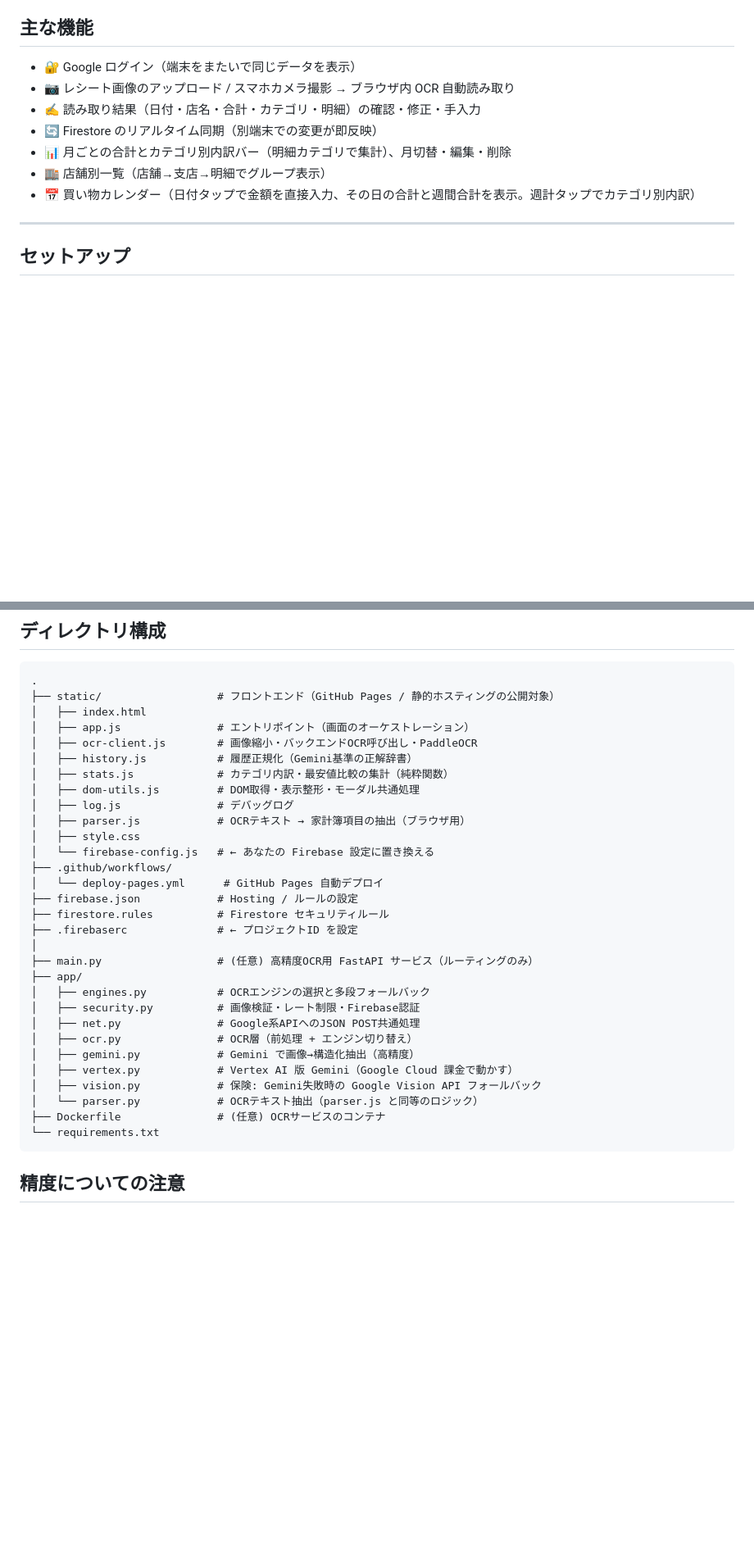
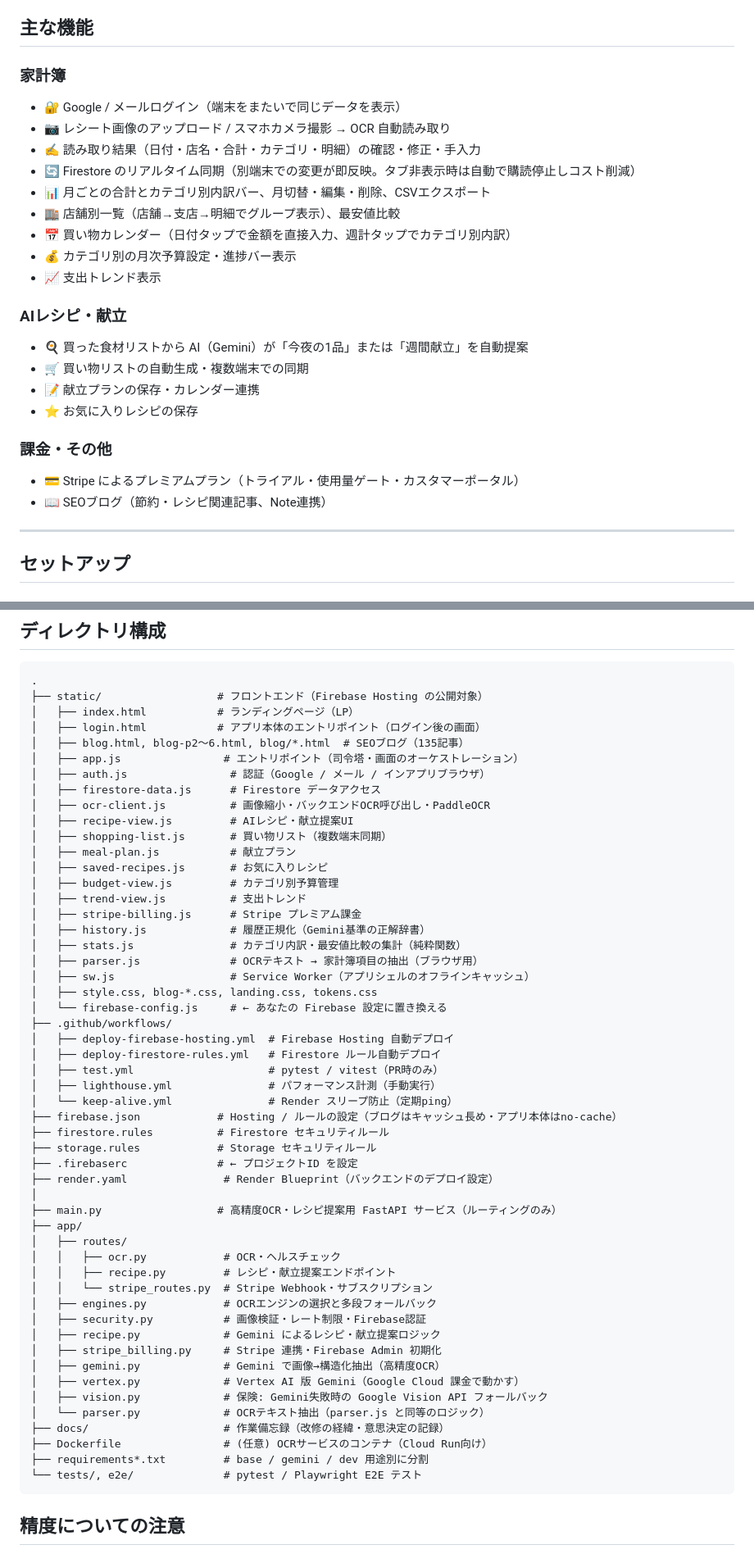
Before and after one commit to D1424-da/Expenses, a Markdown page: README.md, 2 parts joined by grey strips. Shown at 82% size. GitHub-like rendering; blank space fills up the shorter version.

Commit message:
docs: README を現在の実装に合わせて全面更新
- タイトル・概要にAIレシピ提案/Stripe課金/ブログの説明を追加
- 存在しない deploy-pages.yml の記載を削除し、実際の5ワークフロー
  （deploy-firebase-hosting / deploy-firestore-rules / test / lighthouse /
  keep-alive）を一覧化
- 主な機能セクションに買い物リスト・献立・予算管理・課金・ブログを追加
- ディレクトリ構成を実際のファイル構成（routes/分割・blog/・docs/等）に更新
- index.html(LP) と login.html(アプリ本体) の役割を明記

Co-Authored-By: Claude Sonnet 4.6 <noreply@anthropic.com>
Claude-Session: https://claude.ai/code/session_01CVsaXBbaMWjGS4Q7wAzJHc

````diff
--- a/README.md
+++ b/README.md
@@ -32,13 +36,26 @@ GitHub Pages (静的ホスティング)          Firebase (無料 Spark プラ
 
 ## 主な機能
 
-- 🔐 Google ログイン（端末をまたいで同じデータを表示）
-- 📷 レシート画像のアップロード / スマホカメラ撮影 → ブラウザ内 OCR 自動読み取り
+### 家計簿
+- 🔐 Google / メールログイン（端末をまたいで同じデータを表示）
+- 📷 レシート画像のアップロード / スマホカメラ撮影 → OCR 自動読み取り
 - ✍️ 読み取り結果（日付・店名・合計・カテゴリ・明細）の確認・修正・手入力
-- 🔄 Firestore のリアルタイム同期（別端末での変更が即反映）
-- 📊 月ごとの合計とカテゴリ別内訳バー（明細カテゴリで集計）、月切替・編集・削除
-- 🏬 店舗別一覧（店舗→支店→明細でグループ表示）
-- 📅 買い物カレンダー（日付タップで金額を直接入力、その日の合計と週間合計を表示。週計タップでカテゴリ別内訳）
+- 🔄 Firestore のリアルタイム同期（別端末での変更が即反映。タブ非表示時は自動で購読停止しコスト削減）
+- 📊 月ごとの合計とカテゴリ別内訳バー、月切替・編集・削除、CSVエクスポート
+- 🏬 店舗別一覧（店舗→支店→明細でグループ表示）、最安値比較
+- 📅 買い物カレンダー（日付タップで金額を直接入力、週計タップでカテゴリ別内訳）
+- 💰 カテゴリ別の月次予算設定・進捗バー表示
+- 📈 支出トレンド表示
+
+### AIレシピ・献立
+- 🍳 買った食材リストから AI（Gemini）が「今夜の1品」または「週間献立」を自動提案
+- 🛒 買い物リストの自動生成・複数端末での同期
+- 📝 献立プランの保存・カレンダー連携
+- ⭐ お気に入りレシピの保存
+
+### 課金・その他
+- 💳 Stripe によるプレミアムプラン（トライアル・使用量ゲート・カスタマーポータル）
+- 📖 SEOブログ（節約・レシピ関連記事、Note連携）
 
 ---
 
@@ -229,35 +247,57 @@ users/{uid}/expenses/{expenseId}
 
 ```
 .
-├── static/                  # フロントエンド（GitHub Pages / 静的ホスティングの公開対象）
-│   ├── index.html
-│   ├── app.js               # エントリポイント（画面のオーケストレーション）
-│   ├── ocr-client.js        # 画像縮小・バックエンドOCR呼び出し・PaddleOCR
-│   ├── history.js           # 履歴正規化（Gemini基準の正解辞書）
-│   ├── stats.js             # カテゴリ内訳・最安値比較の集計（純粋関数）
-│   ├── dom-utils.js         # DOM取得・表示整形・モーダル共通処理
-│   ├── log.js               # デバッグログ
-│   ├── parser.js            # OCRテキスト → 家計簿項目の抽出（ブラウザ用）
-│   ├── style.css
-│   └── firebase-config.js   # ← あなたの Firebase 設定に置き換える
+├── static/                  # フロントエンド（Firebase Hosting の公開対象）
+│   ├── index.html           # ランディングページ（LP）
+│   ├── login.html           # アプリ本体のエントリポイント（ログイン後の画面）
+│   ├── blog.html, blog-p2〜6.html, blog/*.html  # SEOブログ（135記事）
+│   ├── app.js                # エントリポイント（司令塔・画面のオーケストレーション）
+│   ├── auth.js                # 認証（Google / メール / インアプリブラウザ）
+│   ├── firestore-data.js      # Firestore データアクセス
+│   ├── ocr-client.js          # 画像縮小・バックエンドOCR呼び出し・PaddleOCR
+│   ├── recipe-view.js         # AIレシピ・献立提案UI
+│   ├── shopping-list.js       # 買い物リスト（複数端末同期）
+│   ├── meal-plan.js           # 献立プラン
+│   ├── saved-recipes.js       # お気に入りレシピ
+│   ├── budget-view.js         # カテゴリ別予算管理
+│   ├── trend-view.js          # 支出トレンド
+│   ├── stripe-billing.js      # Stripe プレミアム課金
+│   ├── history.js             # 履歴正規化（Gemini基準の正解辞書）
+│   ├── stats.js               # カテゴリ内訳・最安値比較の集計（純粋関数）
+│   ├── parser.js              # OCRテキスト → 家計簿項目の抽出（ブラウザ用）
+│   ├── sw.js                  # Service Worker（アプリシェルのオフラインキャッシュ）
+│   ├── style.css, blog-*.css, landing.css, tokens.css
+│   └── firebase-config.js     # ← あなたの Firebase 設定に置き換える
 ├── .github/workflows/
-│   └── deploy-pages.yml      # GitHub Pages 自動デプロイ
-├── firebase.json            # Hosting / ルールの設定
+│   ├── deploy-firebase-hosting.yml  # Firebase Hosting 自動デプロイ
+│   ├── deploy-firestore-rules.yml   # Firestore ルール自動デプロイ
+│   ├── test.yml                     # pytest / vitest（PR時のみ）
+│   ├── lighthouse.yml               # パフォーマンス計測（手動実行）
+│   └── keep-alive.yml               # Render スリープ防止（定期ping）
+├── firebase.json            # Hosting / ルールの設定（ブログはキャッシュ長め・アプリ本体はno-cache）
 ├── firestore.rules          # Firestore セキュリティルール
+├── storage.rules            # Storage セキュリティルール
 ├── .firebaserc              # ← プロジェクトID を設定
+├── render.yaml               # Render Blueprint（バックエンドのデプロイ設定）
 │
-├── main.py                  # (任意) 高精度OCR用 FastAPI サービス（ルーティングのみ）
+├── main.py                  # 高精度OCR・レシピ提案用 FastAPI サービス（ルーティングのみ）
 ├── app/
-│   ├── engines.py           # OCRエンジンの選択と多段フォールバック
-│   ├── security.py          # 画像検証・レート制限・Firebase認証
-│   ├── net.py               # Google系APIへのJSON POST共通処理
-│   ├── ocr.py               # OCR層（前処理 + エンジン切り替え）
-│   ├── gemini.py            # Gemini で画像→構造化抽出（高精度）
-│   ├── vertex.py            # Vertex AI 版 Gemini（Google Cloud 課金で動かす）
-│   ├── vision.py            # 保険: Gemini失敗時の Google Vision API フォールバック
-│   └── parser.py            # OCRテキスト抽出（parser.js と同等のロジック）
-├── Dockerfile               # (任意) OCRサービスのコンテナ
-└── requirements.txt
+│   ├── routes/
+│   │   ├── ocr.py            # OCR・ヘルスチェック
+│   │   ├── recipe.py         # レシピ・献立提案エンドポイント
+│   │   └── stripe_routes.py  # Stripe Webhook・サブスクリプション
+│   ├── engines.py            # OCRエンジンの選択と多段フォールバック
+│   ├── security.py           # 画像検証・レート制限・Firebase認証
+│   ├── recipe.py             # Gemini によるレシピ・献立提案ロジック
+│   ├── stripe_billing.py     # Stripe 連携・Firebase Admin 初期化
+│   ├── gemini.py             # Gemini で画像→構造化抽出（高精度OCR）
+│   ├── vertex.py             # Vertex AI 版 Gemini（Google Cloud 課金で動かす）
+│   ├── vision.py             # 保険: Gemini失敗時の Google Vision API フォールバック
+│   └── parser.py             # OCRテキスト抽出（parser.js と同等のロジック）
+├── docs/                     # 作業備忘録（改修の経緯・意思決定の記録）
+├── Dockerfile                # (任意) OCRサービスのコンテナ（Cloud Run向け）
+├── requirements*.txt         # base / gemini / dev 用途別に分割
+└── tests/, e2e/              # pytest / Playwright E2E テスト
 ```
 
 ## 精度についての注意
````
Also changed, not shown: other parts of README.md (+19 -14 lines).
